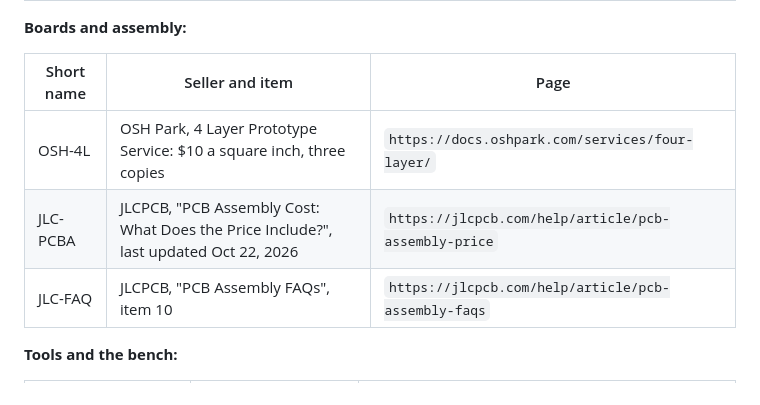
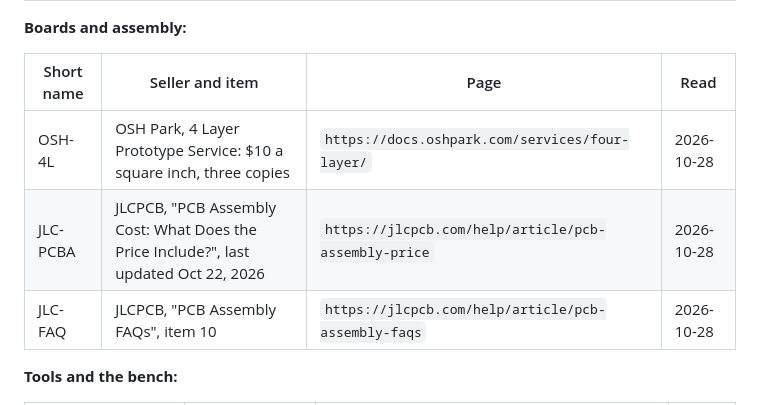
Before and after one commit to tourajghaffari/tigerfid, a Markdown page: docs/study/tiered-cost.md, the part around one of its changes. GitHub-like rendering.

```diff
--- a/docs/study/tiered-cost.md
+++ b/docs/study/tiered-cost.md
@@ -438,11 +438,11 @@ Every page was read 2026-10-28, between 14:30:15Z and 14:42:01Z, as
 
 **Boards and assembly:**
 
-| Short name | Seller and item | Page |
-|---|---|---|
-| OSH-4L | OSH Park, 4 Layer Prototype Service: $10 a square inch, three copies | `https://docs.oshpark.com/services/four-layer/` |
-| JLC-PCBA | JLCPCB, "PCB Assembly Cost: What Does the Price Include?", last updated Oct 22, 2026 | `https://jlcpcb.com/help/article/pcb-assembly-price` |
-| JLC-FAQ | JLCPCB, "PCB Assembly FAQs", item 10 | `https://jlcpcb.com/help/article/pcb-assembly-faqs` |
+| Short name | Seller and item | Page | Read |
+|---|---|---|---|
+| OSH-4L | OSH Park, 4 Layer Prototype Service: $10 a square inch, three copies | `https://docs.oshpark.com/services/four-layer/` | 2026-10-28 |
+| JLC-PCBA | JLCPCB, "PCB Assembly Cost: What Does the Price Include?", last updated Oct 22, 2026 | `https://jlcpcb.com/help/article/pcb-assembly-price` | 2026-10-28 |
+| JLC-FAQ | JLCPCB, "PCB Assembly FAQs", item 10 | `https://jlcpcb.com/help/article/pcb-assembly-faqs` | 2026-10-28 |
 
 **Tools and the bench:**
 
```
Also changed, not shown: other parts of docs/study/tiered-cost.md (+45 -45 lines).
